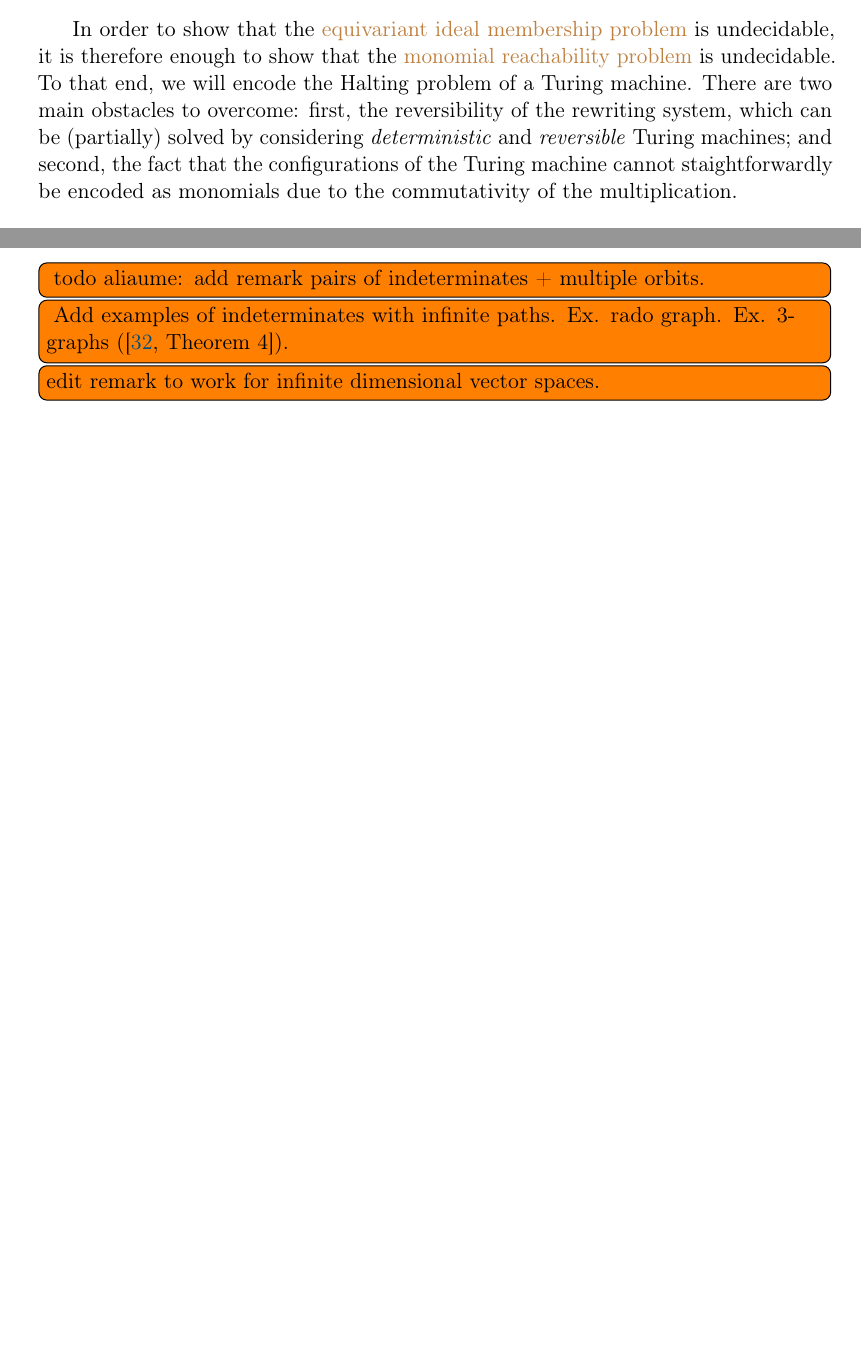
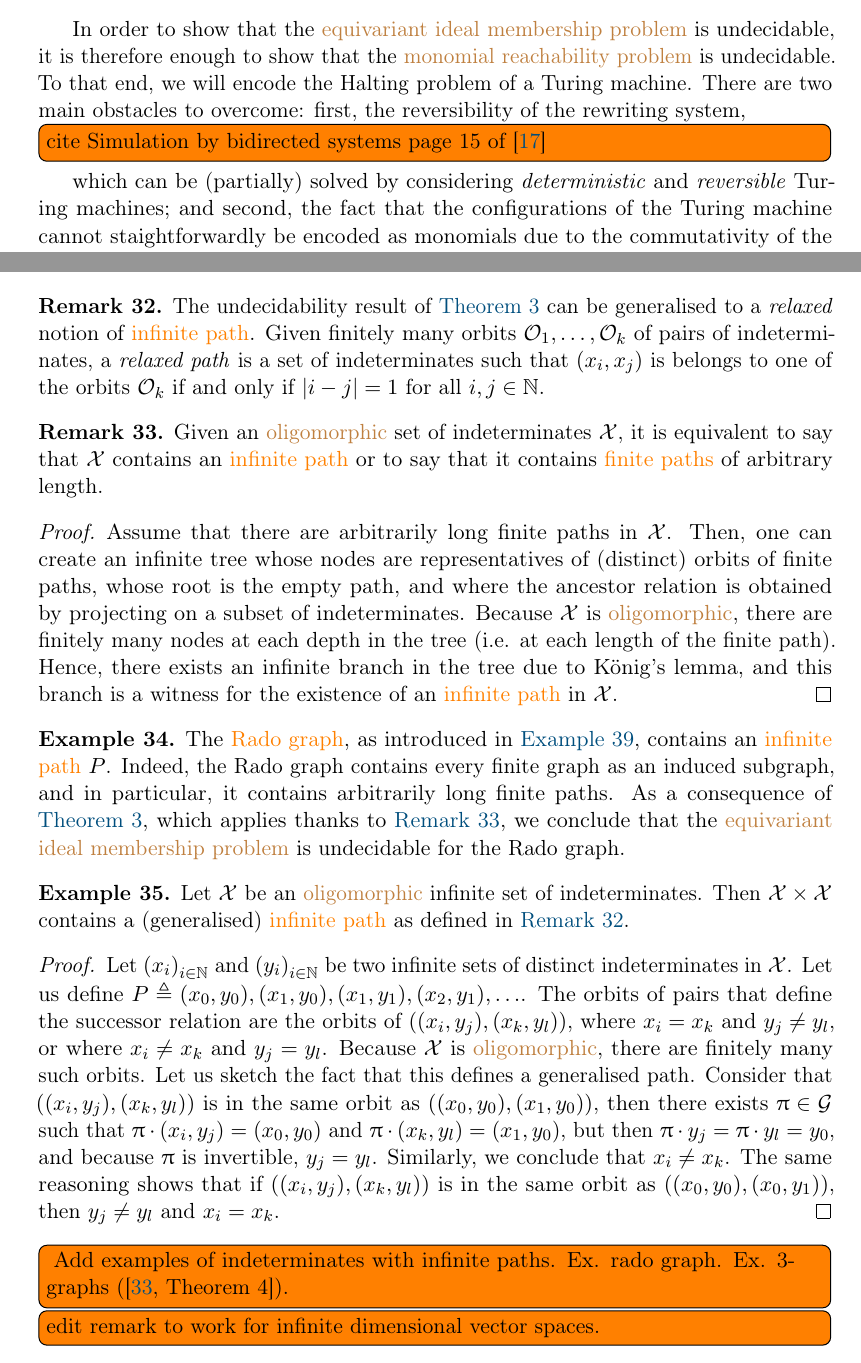
Before and after one commit to AliaumeL/AtomicHilbert, a LaTeX paper (atomic.tex, which reads src/undecidability.tex): two parts of pages 17 and 20 of 32 before the commit and two parts of pages 17 and 20 of 33 after it, joined at a grey line, cut so that both start at the same text, the shorter picture padded with empty space. Compiled offline with pdfLaTeX; a LaTeX package or settings file that is missing is left out.

Commit message:
new: writing remarks

```diff
--- a/src/undecidability.tex
+++ b/src/undecidability.tex
@@ -167,7 +167,9 @@ In order to show that the \kl{equivariant ideal membership problem} is
 undecidable, it is therefore enough to show that the \kl{monomial reachability
 problem} is undecidable. To that end, we will encode the Halting problem of a
 Turing machine. There are two main obstacles to overcome: first, the
-reversibility of the rewriting system, which can be (partially) solved by
+reversibility of the rewriting system,
+\todo[inline]{cite Simulation by bidirected systems page 15 of \cite{GAMAPASCZE22}}
+which can be (partially) solved by
 considering \emph{deterministic} and \emph{reversible} Turing machines; and
 second, the fact that the configurations of the Turing machine cannot
 staightforwardly be encoded as monomials due to the commutativity of the
@@ -385,9 +387,74 @@ when creating the tape.
 \end{proof}
 
 
-\todo[inline]{
-  todo aliaume: add remark pairs of indeterminates + multiple orbits.
-  }
+\begin{remark}
+  \label{rem:multiple-orbits}
+  The undecidability result of \cref{thm:undecidable-paths} can be generalised
+  to a \emph{relaxed} notion of \kl(of){infinite path}. Given finitely
+  many orbits $\mathcal{O}_1, \ldots, \mathcal{O}_k$ of pairs of
+  indeterminates, a \emph{relaxed path} is a set of indeterminates
+  such that $(x_i, x_j)$ is belongs to one of the orbits $\mathcal{O}_k$
+  if and only if $|i - j| = 1$ for all $i,j \in \N$.
+\end{remark}
+
+\begin{remark}
+  \label{rem:indeterminates-infinite-path}
+  Given an \kl{oligomorphic} set of indeterminates $\Indets$,
+  it is equivalent to say that $\Indets$ contains an \kl(of){infinite path}
+  or to say that it contains \kl(of){finite paths} of arbitrary length.
+\end{remark}
+\begin{proof}
+  Assume that there are arbitrarily long finite paths in $\Indets$.
+  Then, one can create an infinite tree whose nodes
+  are representatives of (distinct) orbits of finite paths, whose root is the empty path, and
+  where the ancestor relation is obtained by projecting on a subset of
+  indeterminates.
+  Because $\Indets$ is \kl{oligomorphic}, there are finitely many
+  nodes at each depth in the tree (i.e. at each length of the finite path).
+  Hence, there exists an infinite branch in the tree due to König's lemma,
+  and this branch is a witness for the existence of an \kl(of){infinite path}
+  in $\Indets$.
+\end{proof}
+
+
+\begin{example}
+  \label{ex:rado-graph-path}
+  The \kl{Rado graph}, as introduced in \cref{ex:rado},
+  contains an \kl(of){infinite path} $P$. Indeed, the Rado graph
+  contains every finite graph as an induced subgraph, and in particular,
+  it contains arbitrarily long finite paths.
+  As a consequence of \cref{thm:undecidable-paths},
+  which applies thanks to \cref{rem:indeterminates-infinite-path},
+  we conclude that the \kl{equivariant ideal membership problem}
+  is undecidable for the Rado graph.
+\end{example}
+
+\begin{example}
+  \label{ex:product-indets}
+  Let $\Indets$ be an \kl{oligomorphic} infinite set of indeterminates.
+  Then $\Indets \times \Indets$ contains a (generalised) \kl(of){infinite path}
+  as defined in \cref{rem:multiple-orbits}.
+\end{example}
+\begin{proof}
+  Let $\seqof{x_i}[i \in \N]$
+  and $\seqof{y_i}[i \in \N]$ be two infinite sets of distinct indeterminates
+  in $\Indets$.
+  Let us define $P \defined (x_0, y_0), (x_1, y_0), (x_1, y_1), (x_2, y_1), \ldots$.
+  The orbits of pairs that define the successor relation
+  are the orbits of $((x_i, y_j), (x_k, y_l))$,
+  where $x_i = x_k$ and $y_j \neq y_l$, or where $x_i \neq x_k$ and $y_j = y_l$.
+  Because $\Indets$ is \kl{oligomorphic}, there are finitely many such orbits.
+  Let us sketch the fact that this defines a generalised path.
+  Consider that
+  $((x_i, y_j), (x_k, y_l))$ is in the same orbit as $((x_0, y_0), (x_1, y_0))$,
+  then there exists $\gelem \in \group$ such that
+  $\gelem \cdot (x_i, y_j) = (x_0, y_0)$ and $\gelem \cdot (x_k, y_l) = (x_1, y_0)$,
+  but then $\gelem \cdot y_j = \gelem \cdot y_l = y_0$, and because $\gelem$ is
+  invertible, $y_j = y_l$. Similarly, we conclude that $x_i \neq x_k$.
+  The same reasoning shows that if
+  $((x_i, y_j), (x_k, y_l))$ is in the same orbit as $((x_0, y_0), (x_0, y_1))$,
+  then $y_j \neq y_l$ and $x_i = x_k$.
+\end{proof}
 
 \todo[inline]{
   Add examples of indeterminates with infinite paths. Ex. rado graph.
```
Also changed, not shown: papers.bib (+20 -0 lines).
